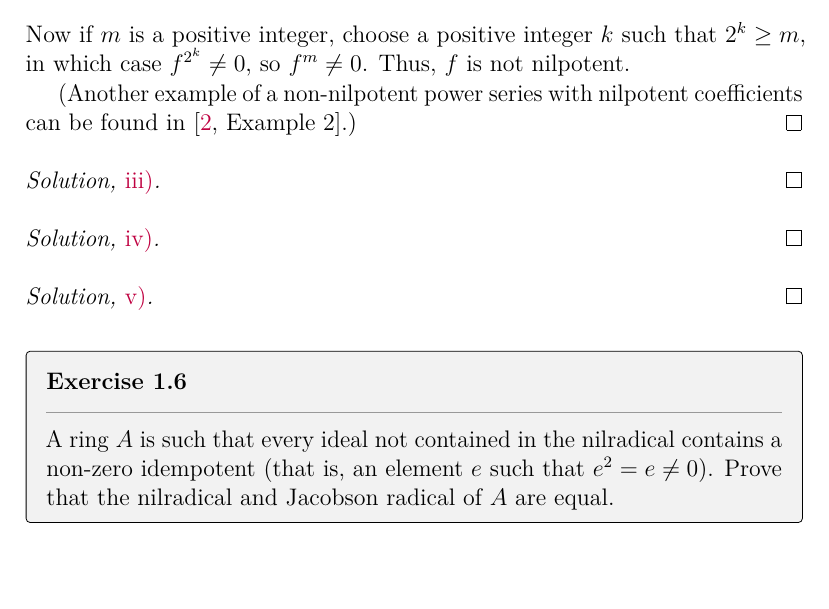
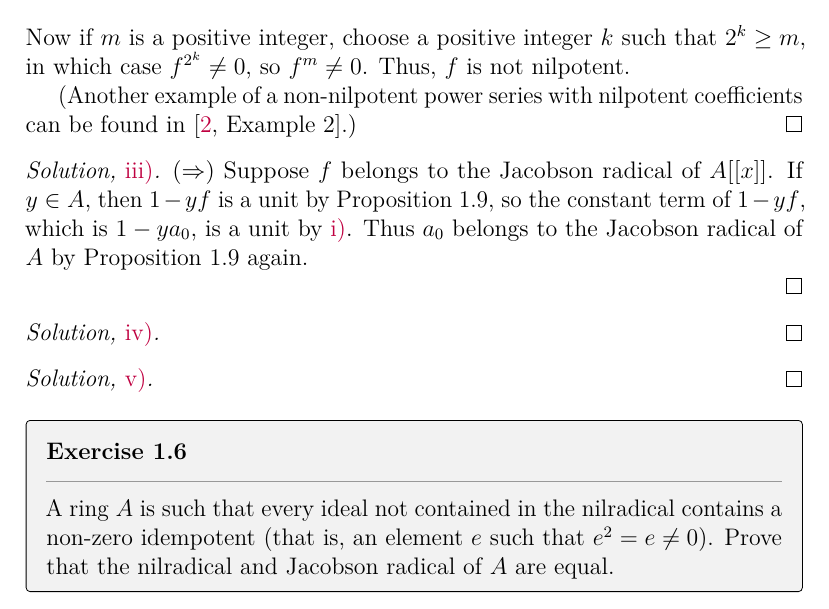
Before and after one commit to artemmavrin/atiyah-macdonald, a LaTeX document (solutions.tex, which reads chapters/01/exercises/05.tex): part of page 9 of 14, cut so that both start at the same text, the shorter picture padded with empty space. Compiled offline with pdfLaTeX.

Commit message:
added 1.5.iii(=>) proof

```diff
--- a/chapters/01/exercises/05.tex
+++ b/chapters/01/exercises/05.tex
@@ -108,6 +108,10 @@ Thus, \(f\) is not nilpotent.
 \end{partsolution}
 
 \begin{partsolution}{1}{5}{iii}
+(\(\Rightarrow\))
+Suppose \(f\) belongs to the Jacobson radical of \(A[[x]]\).
+If \(y \in A\), then \(1 - y f\) is a unit by Proposition~1.9, so the constant term of \(1 - y f\), which is \(1 - y a_0\), is a unit by \ref{ex:1.5.i}.
+Thus \(a_0\) belongs to the Jacobson radical of \(A\) by Proposition~1.9 again.
 
 \end{partsolution}
 
```
